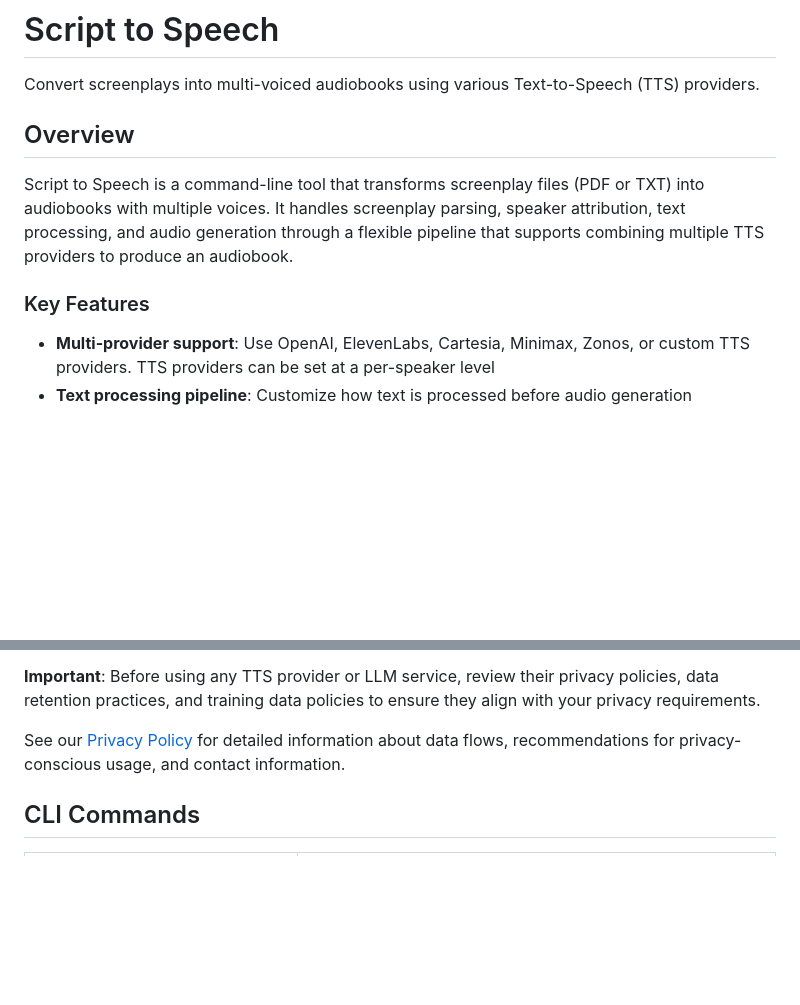
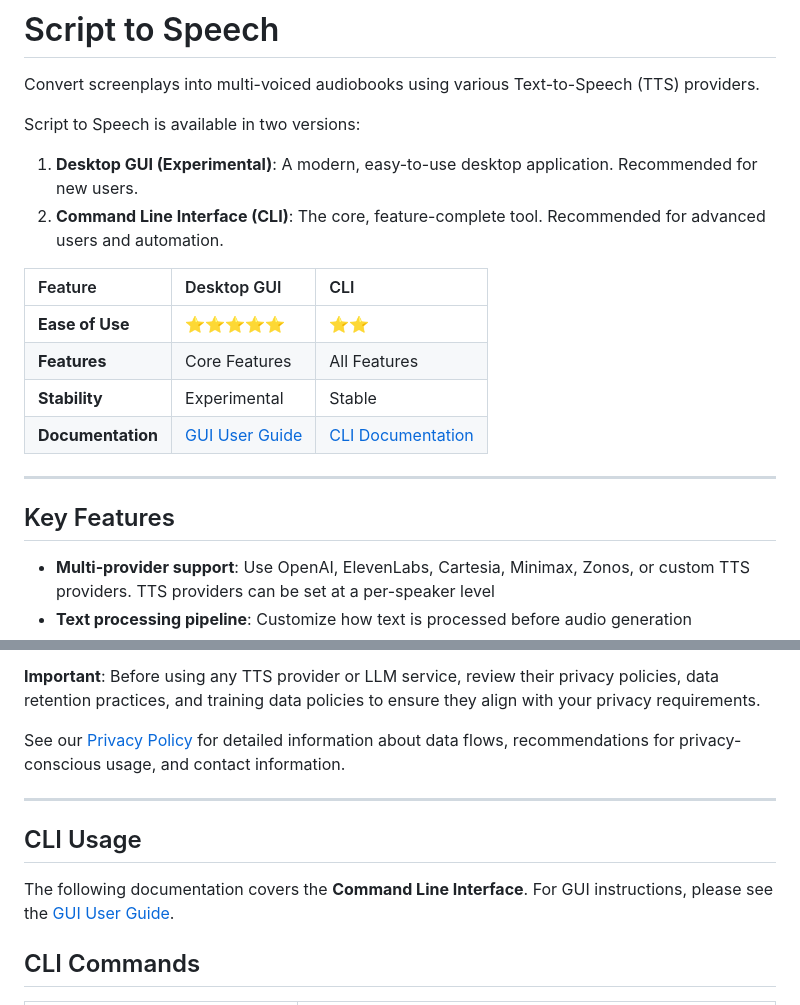
Before and after one commit to trentw/script-to-speech, a Markdown page: README.md, 2 parts joined by grey strips. Rendered like a GitHub page; blank space fills up the shorter version.

Commit message:
Adding basic readme / documentation for GUI version of script to speech

```diff
--- a/README.md
+++ b/README.md
@@ -2,11 +2,21 @@
 
 Convert screenplays into multi-voiced audiobooks using various Text-to-Speech (TTS) providers.
 
-## Overview
+Script to Speech is available in two versions:
 
-Script to Speech is a command-line tool that transforms screenplay files (PDF or TXT) into audiobooks with multiple voices. It handles screenplay parsing, speaker attribution, text processing, and audio generation through a flexible pipeline that supports combining multiple TTS providers to produce an audiobook.
+1.  **Desktop GUI (Experimental)**: A modern, easy-to-use desktop application. Recommended for new users.
+2.  **Command Line Interface (CLI)**: The core, feature-complete tool. Recommended for advanced users and automation.
 
-### Key Features
+| Feature | Desktop GUI | CLI |
+| :--- | :--- | :--- |
+| **Ease of Use** | ⭐⭐⭐⭐⭐ | ⭐⭐ |
+| **Features** | Core Features | All Features |
+| **Stability** | Experimental | Stable |
+| **Documentation** | [GUI User Guide](docs/GUI_USER_GUIDE.md) | [CLI Documentation](#cli-usage) |
+
+---
+
+## Key Features
 
 - **Multi-provider support**: Use OpenAI, ElevenLabs, Cartesia, Minimax, Zonos, or custom TTS providers. TTS providers can be set at a per-speaker level
 - **Text processing pipeline**: Customize how text is processed before audio generation
@@ -26,6 +36,12 @@ Script to Speech is a command-line tool that transforms screenplay files (PDF or
 **Important**: Before using any TTS provider or LLM service, review their privacy policies, data retention practices, and training data policies to ensure they align with your privacy requirements.
 
 See our [Privacy Policy](PRIVACY.md) for detailed information about data flows, recommendations for privacy-conscious usage, and contact information.
+
+---
+
+## CLI Usage
+
+The following documentation covers the **Command Line Interface**. For GUI instructions, please see the [GUI User Guide](docs/GUI_USER_GUIDE.md).
 
 ## CLI Commands
 
```
Also changed, not shown: docs/GUI_TECHNICAL.md (added, +84 -0 lines), docs/GUI_USER_GUIDE.md (added, +91 -0 lines).
